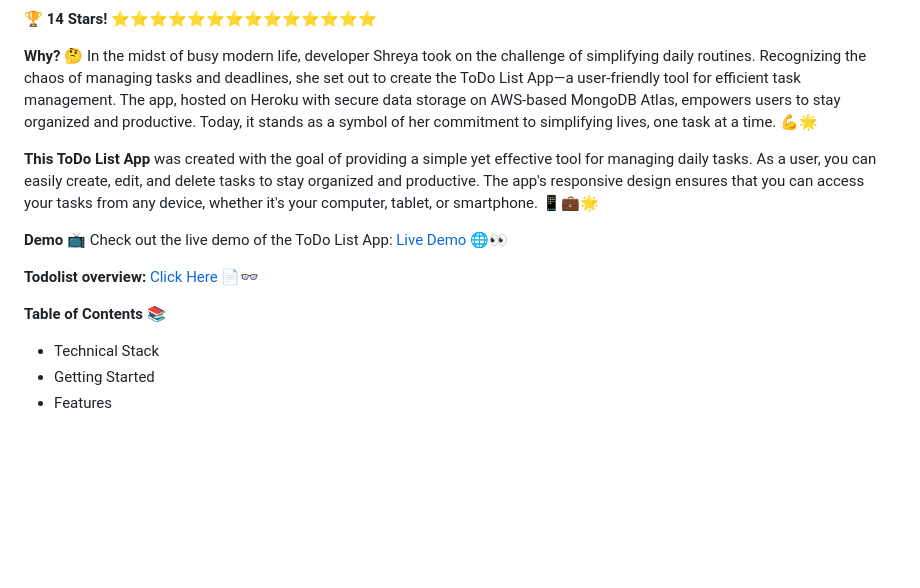
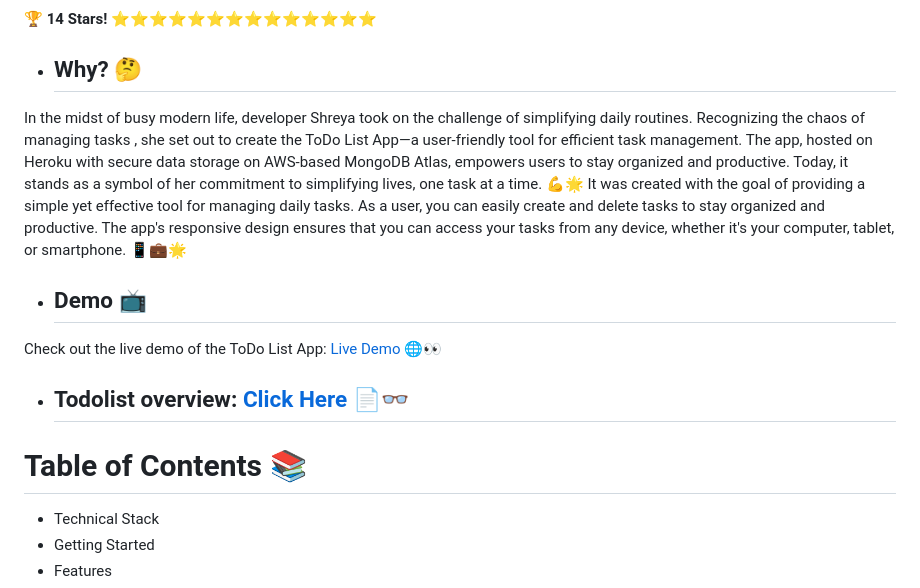
Before and after one commit to shreyamalogi/Task-Management-App, a Markdown page: README.md, the part around the change printed below. Rendered like a GitHub page; blank space fills up the shorter version.

```diff
--- a/README.md
+++ b/README.md
@@ -6,17 +6,15 @@
 
 
 
-**Why?** 🤔
-In the midst of busy modern life, developer Shreya took on the challenge of simplifying daily routines. Recognizing the chaos of managing tasks and deadlines, she set out to create the ToDo List App—a user-friendly tool for efficient task management. The app, hosted on Heroku with secure data storage on AWS-based MongoDB Atlas, empowers users to stay organized and productive. Today, it stands as a symbol of her commitment to simplifying lives, one task at a time. 💪🌟
+- ## **Why?** 🤔
+In the midst of busy modern life, developer Shreya took on the challenge of simplifying daily routines. Recognizing the chaos of managing tasks , she set out to create the ToDo List App—a user-friendly tool for efficient task management. The app, hosted on Heroku with secure data storage on AWS-based MongoDB Atlas, empowers users to stay organized and productive. Today, it stands as a symbol of her commitment to simplifying lives, one task at a time. 💪🌟 It was created with the goal of providing a simple yet effective tool for managing daily tasks. As a user, you can easily create and delete tasks to stay organized and productive. The app's responsive design ensures that you can access your tasks from any device, whether it's your computer, tablet, or smartphone. 📱💼🌟
 
-**This ToDo List App** was created with the goal of providing a simple yet effective tool for managing daily tasks. As a user, you can easily create, edit, and delete tasks to stay organized and productive. The app's responsive design ensures that you can access your tasks from any device, whether it's your computer, tablet, or smartphone. 📱💼🌟
-
-**Demo** 📺
+- ## **Demo** 📺
 Check out the live demo of the ToDo List App: [Live Demo](https://polar-castle-59133.herokuapp.com/) 🌐👀
 
-**Todolist overview:** [Click Here](https://github.com/shreyamalogi/Task-Management-App/blob/main/resources/todolist%20overview.pdf) 📄👓
+- ## **Todolist overview:** [Click Here](https://github.com/shreyamalogi/Task-Management-App/blob/main/resources/todolist%20overview.pdf) 📄👓
 
-**Table of Contents** 📚
+# Table of Contents 📚
 - Technical Stack
 - Getting Started
 - Features
```
Also changed, not shown: other parts of README.md (+35 -16 lines).
